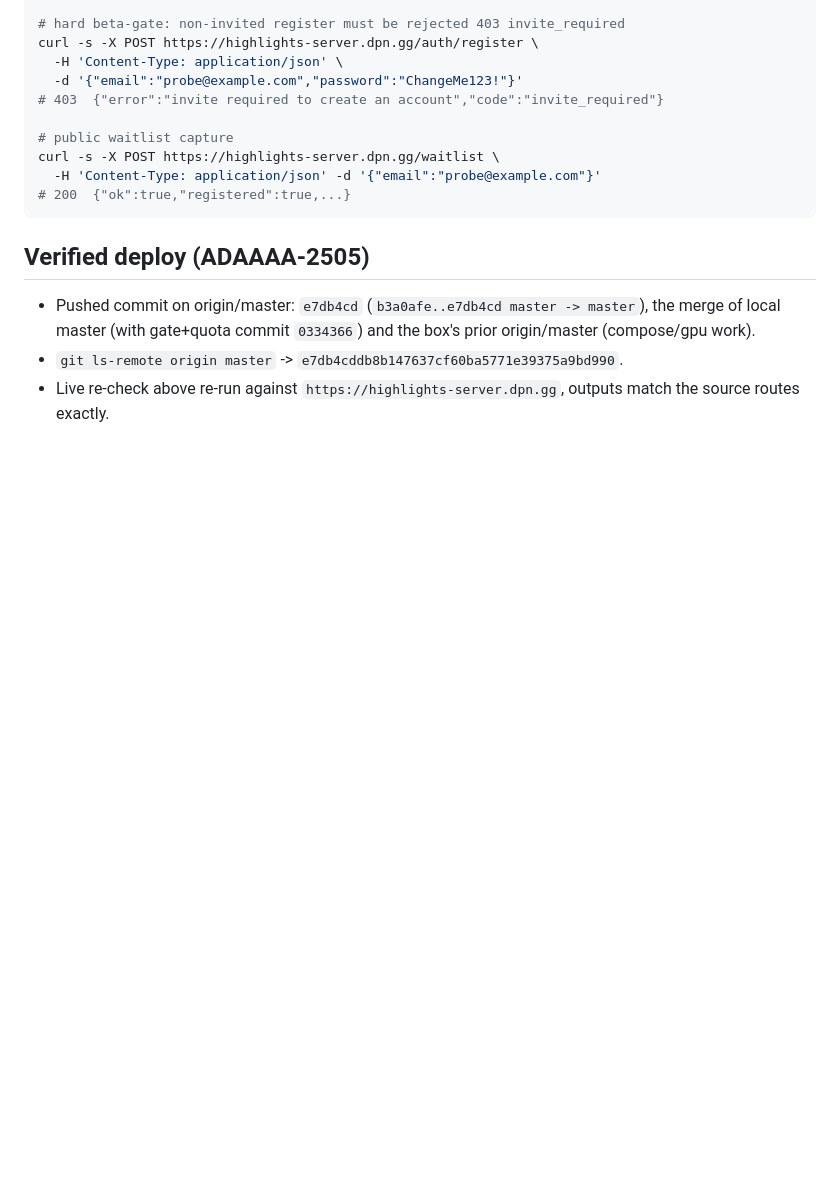
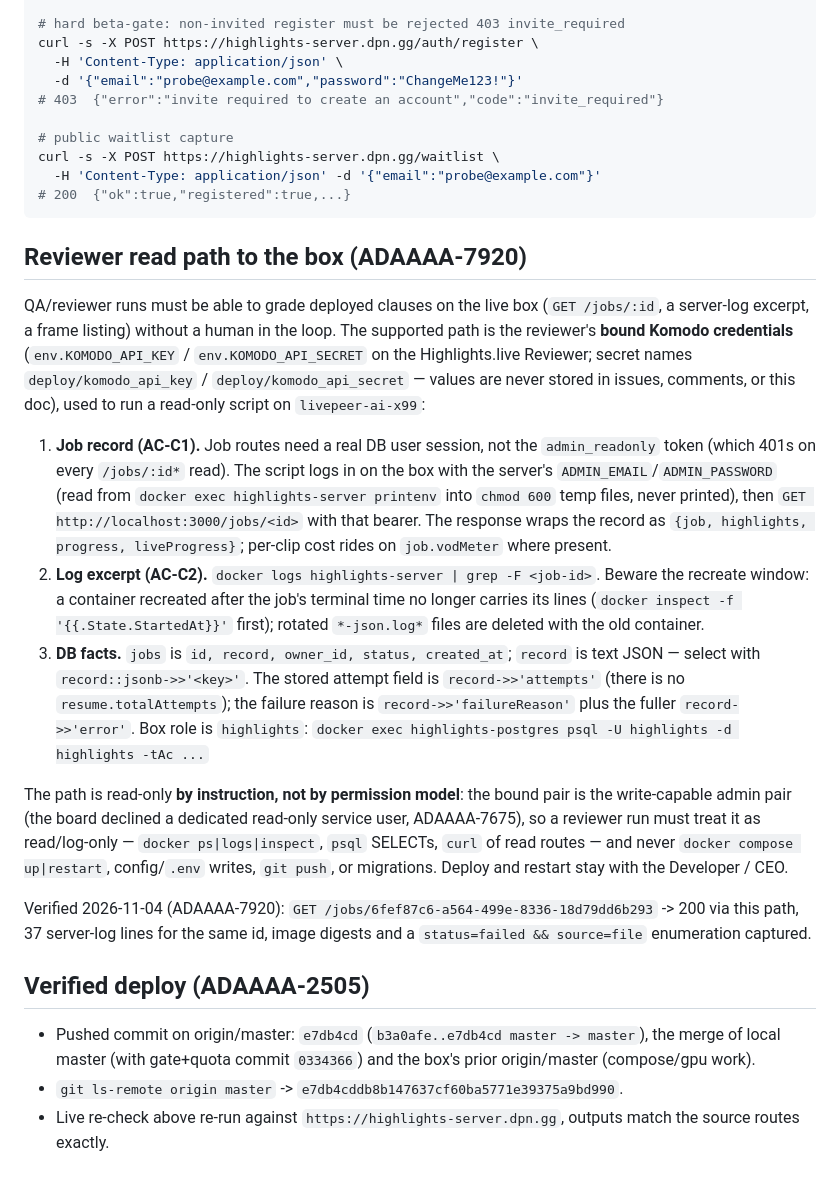
Before and after one commit to ad-astra-video/highlights.live, a Markdown page: docs/DEPLOY.md, the part around the change. Rendered like a GitHub page; blank space fills up the shorter version.

Commit message:
docs(DEPLOY)(ADAAAA-7920): document the reviewer read path to the box
Reviewer (QA) runs have a supported read path: the bound Komodo
credentials (deploy/komodo_api_key|secret, names only here) used to run
a read-only script on livepeer-ai-x99 — box-side /auth/login for
GET /jobs/:id (admin_readonly 401s on job routes), docker logs grep by
job id, and psql reads (attempts is record->>'attempts', not
resume.totalAttempts). Verified 2026-11-04: /jobs/<id> 200, 37 log
lines, failed-VOD enumeration.

````diff
--- a/docs/DEPLOY.md
+++ b/docs/DEPLOY.md
@@ -182,6 +182,46 @@ curl -s -X POST https://highlights-server.dpn.gg/waitlist \
 # 200  {"ok":true,"registered":true,...}
 ```
 
+## Reviewer read path to the box (ADAAAA-7920)
+
+QA/reviewer runs must be able to grade deployed clauses on the live box
+(`GET /jobs/:id`, a server-log excerpt, a frame listing) without a human in the
+loop. The supported path is the reviewer's **bound Komodo credentials**
+(`env.KOMODO_API_KEY` / `env.KOMODO_API_SECRET` on the Highlights.live
+Reviewer; secret names `deploy/komodo_api_key` / `deploy/komodo_api_secret` —
+values are never stored in issues, comments, or this doc), used to run a
+read-only script on `livepeer-ai-x99`:
+
+1. **Job record (AC-C1).** Job routes need a real DB user session, not the
+   `admin_readonly` token (which 401s on every `/jobs/:id*` read). The script
+   logs in on the box with the server's `ADMIN_EMAIL`/`ADMIN_PASSWORD` (read
+   from `docker exec highlights-server printenv` into `chmod 600` temp files,
+   never printed), then `GET http://localhost:3000/jobs/<id>` with that bearer.
+   The response wraps the record as `{job, highlights, progress,
+   liveProgress}`; per-clip cost rides on `job.vodMeter` where present.
+2. **Log excerpt (AC-C2).** `docker logs highlights-server | grep -F <job-id>`.
+   Beware the recreate window: a container recreated after the job's terminal
+   time no longer carries its lines (`docker inspect -f
+   '{{.State.StartedAt}}'` first); rotated `*-json.log*` files are deleted with
+   the old container.
+3. **DB facts.** `jobs` is `id, record, owner_id, status, created_at`; `record`
+   is text JSON — select with `record::jsonb->>'<key>'`. The stored attempt
+   field is `record->>'attempts'` (there is no `resume.totalAttempts`); the
+   failure reason is `record->>'failureReason'` plus the fuller
+   `record->>'error'`. Box role is `highlights`:
+   `docker exec highlights-postgres psql -U highlights -d highlights -tAc ...`
+
+The path is read-only **by instruction, not by permission model**: the bound
+pair is the write-capable admin pair (the board declined a dedicated
+read-only service user, ADAAAA-7675), so a reviewer run must treat it as
+read/log-only — `docker ps|logs|inspect`, `psql` SELECTs, `curl` of read
+routes — and never `docker compose up|restart`, config/`.env` writes, `git
+push`, or migrations. Deploy and restart stay with the Developer / CEO.
+
+Verified 2026-11-04 (ADAAAA-7920): `GET /jobs/6fef87c6-a564-499e-8336-18d79dd6b293`
+-> 200 via this path, 37 server-log lines for the same id, image digests and a
+`status=failed && source=file` enumeration captured.
+
 ## Verified deploy (ADAAAA-2505)
 
 - Pushed commit on origin/master: `e7db4cd` (`b3a0afe..e7db4cd master -> master`),
````
